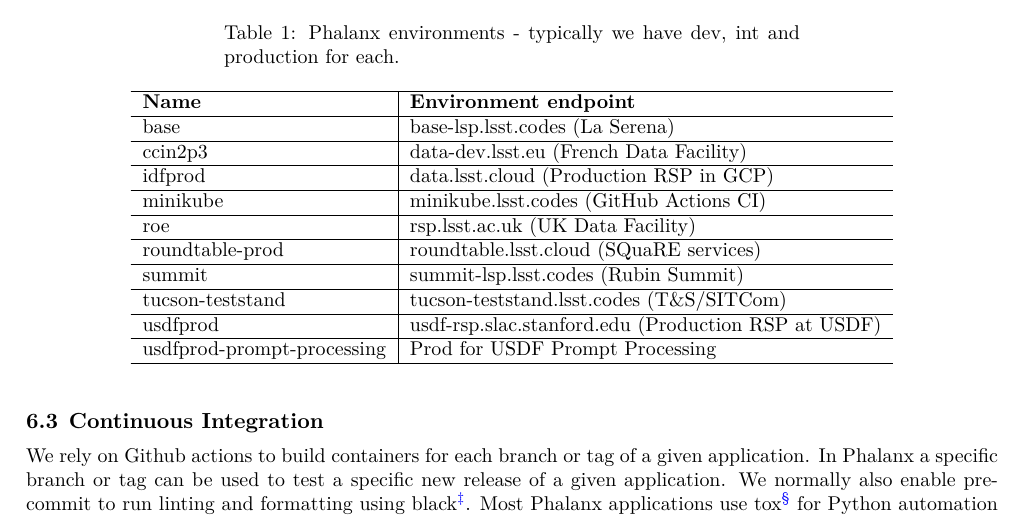
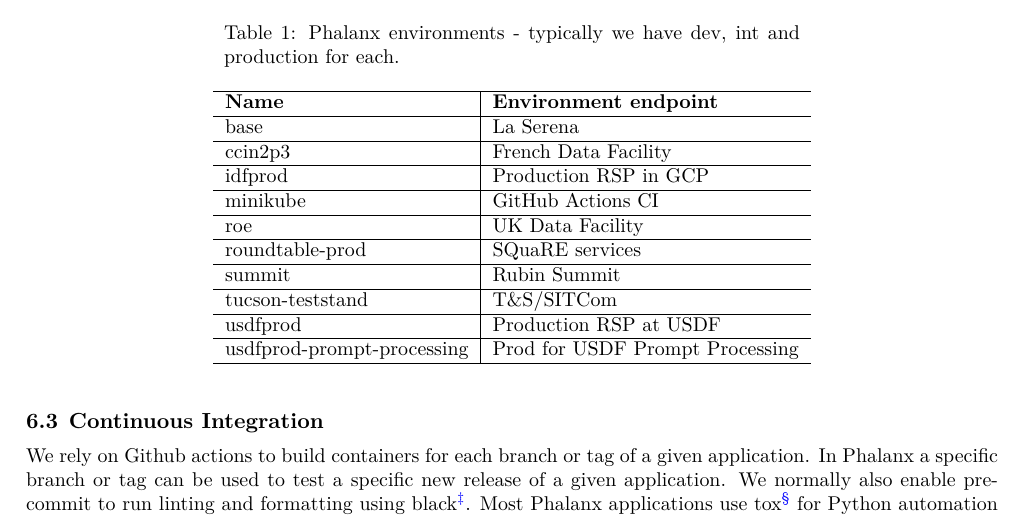
Before and after one commit to lsst-dm/dmtn-287, a LaTeX paper (DMTN-287.tex, which reads envs.tex): part of page 8 of 10, cut so that both start at the same text. Compiled offline with XeLaTeX; a LaTeX package or settings file that is missing is left out.

Commit message:
remove adresses

```diff
--- a/envs.tex
+++ b/envs.tex
@@ -2,14 +2,14 @@
 \caption {Phalanx environments - typically we have dev, int and production for each.}\label{tab:envs}\\
 \hline
 \textbf{Name} & \textbf{Environment endpoint}  \\\hline
-base & base-lsp.lsst.codes (La Serena) \\\hline
-ccin2p3 & data-dev.lsst.eu (French Data Facility) \\\hline
-idfprod & data.lsst.cloud (Production RSP in GCP) \\\hline
-minikube & minikube.lsst.codes (GitHub Actions CI) \\\hline
-roe & rsp.lsst.ac.uk (UK Data Facility) \\\hline
-roundtable-prod & roundtable.lsst.cloud (SQuaRE services) \\\hline
-summit & summit-lsp.lsst.codes (Rubin Summit) \\\hline
-tucson-teststand & tucson-teststand.lsst.codes (T\&S/SITCom) \\\hline
-usdfprod & usdf-rsp.slac.stanford.edu (Production RSP at USDF) \\\hline
+base & La Serena \\\hline
+ccin2p3 & French Data Facility \\\hline
+idfprod & Production RSP in GCP \\\hline
+minikube & GitHub Actions CI \\\hline
+roe & UK Data Facility \\\hline
+roundtable-prod & SQuaRE services \\\hline
+summit & Rubin Summit \\\hline
+tucson-teststand & T\&S/SITCom \\\hline
+usdfprod &  Production RSP at USDF \\\hline
 usdfprod-prompt-processing & Prod for USDF Prompt Processing \\\hline
 \end{longtable}
```
